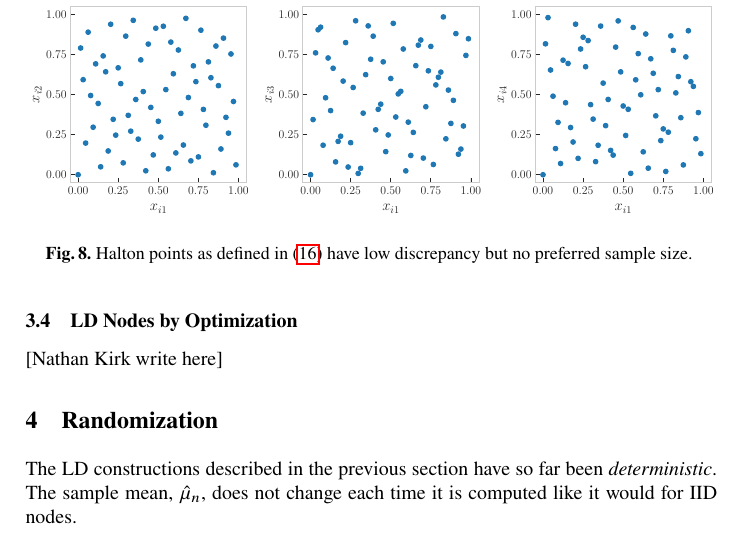
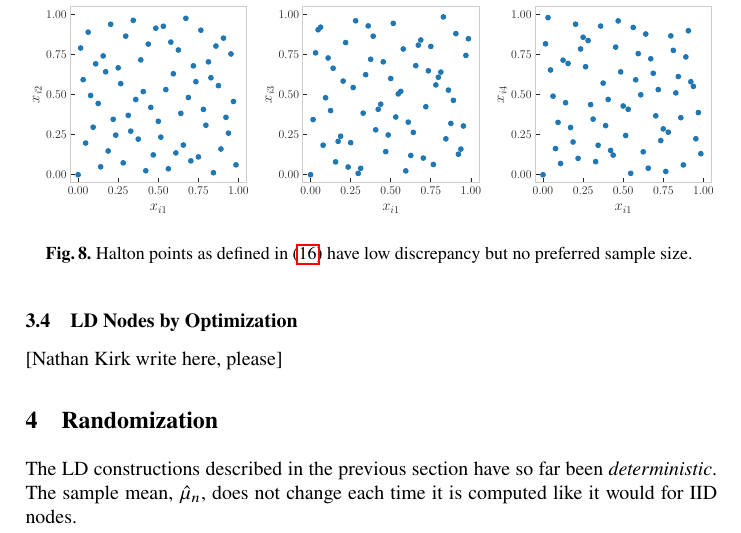
Before and after one commit to fjhickernell/MCQMC2024_Hickernell, a LaTeX document (HickernellMCQMC2024_QMCTutorial.tex): part of page 10 of 16, cut so that both start at the same text. Compiled offline with pdfLaTeX; a LaTeX package or settings file that is missing is left out.

Commit message:
txs auto checkin

```diff
--- a/HickernellMCQMC2024_QMCTutorial.tex
+++ b/HickernellMCQMC2024_QMCTutorial.tex
@@ -356,7 +356,7 @@ where $b_1, \ldots, b_d$ is a choice of $d$ distinct prime numbers.  Often they
 \end{figure}
 
 \subsection{LD Nodes by Optimization}\label{sec:optLD}
-[Nathan Kirk write here]
+[Nathan Kirk write here, please]
 
 \section{Randomization} \label{sec:random}
 The LD constructions described in the previous section have so far been \emph{deterministic}. The sample mean, $\hat{\mu}_n$, does not change each time it is computed like it would for IID nodes.
```
